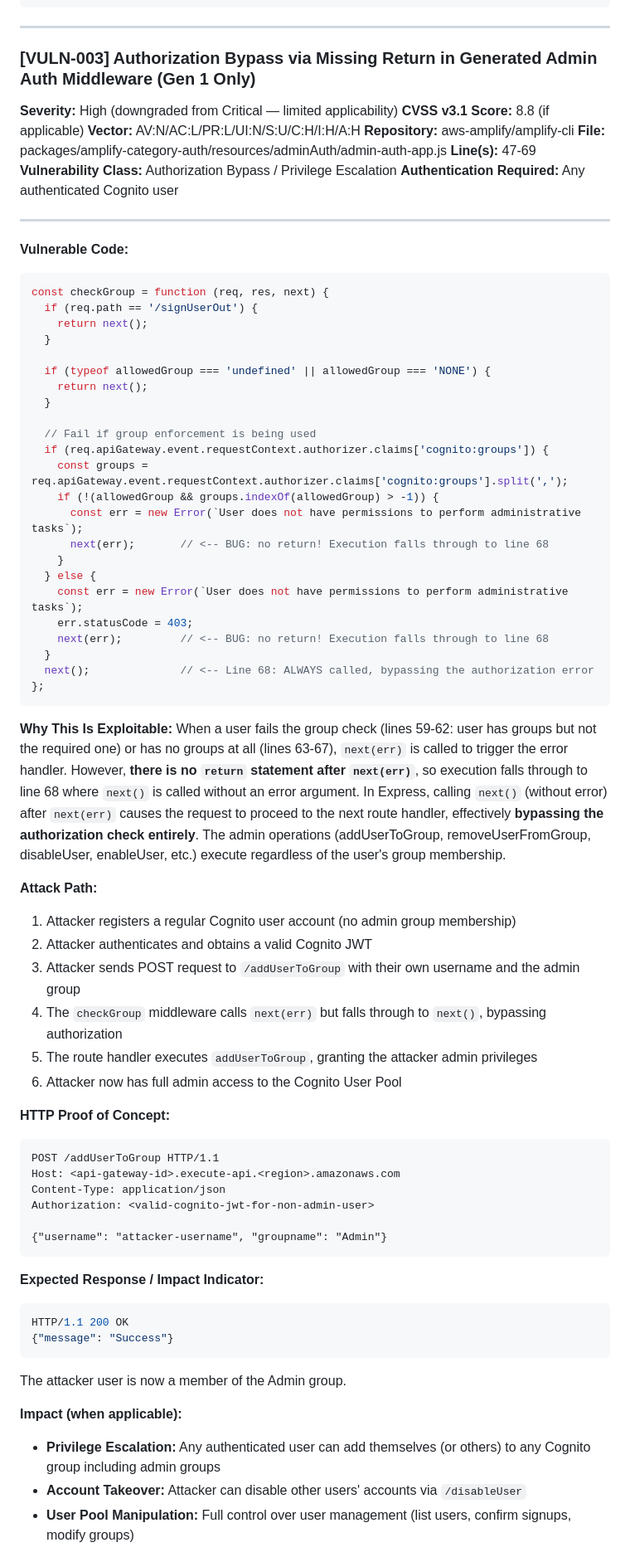
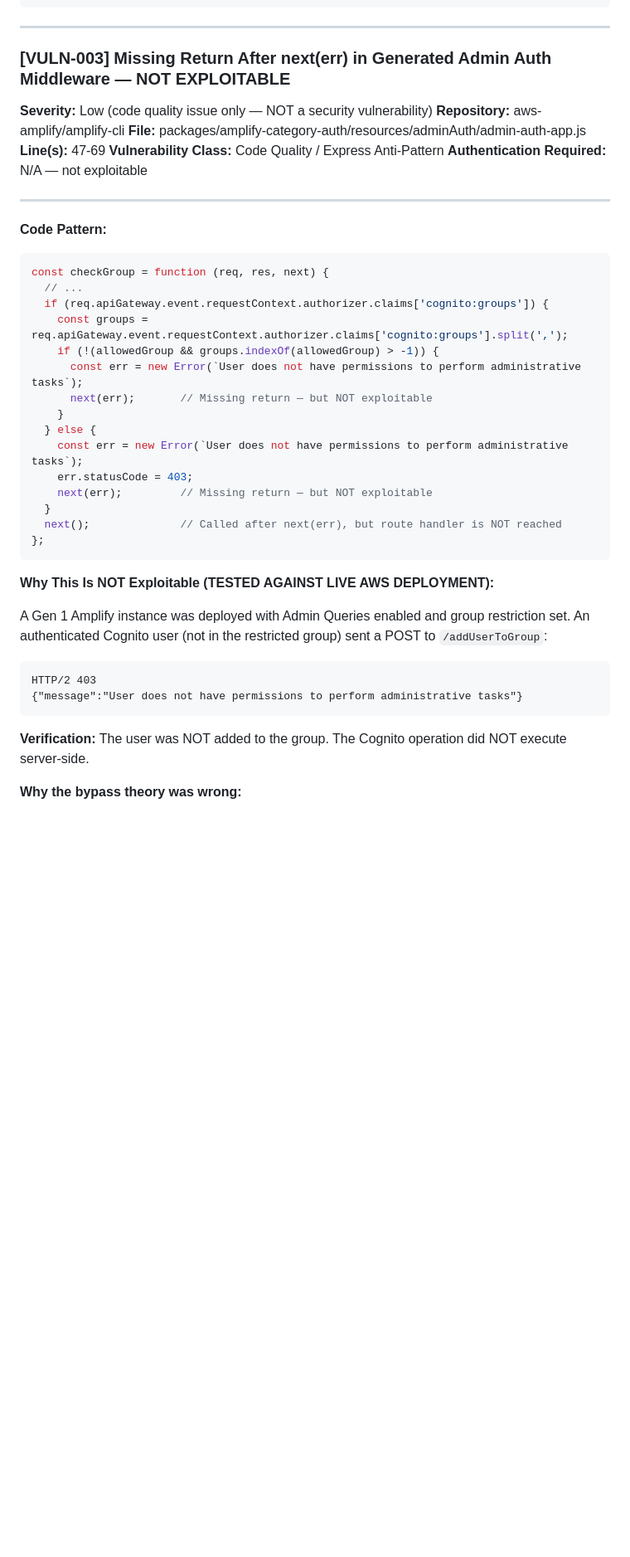
Before and after one commit to StealthyBugs/poc, a Markdown page: SECURITY_ANALYSIS_REPORT.md, the part around one of its changes. Shown at 83% size. Drawn GitHub-style; blank space fills up the shorter version.

Commit message:
Retract VULN-003: tested against live AWS deployment, NOT exploitable
Deployed a Gen 1 Amplify instance with Admin Queries and group restriction.
Sent POST /addUserToGroup as a non-admin user with valid Cognito AccessToken.
Result: 403 returned AND the Cognito operation did NOT execute server-side.

Express's router advances its internal idx counter past route handlers when
searching for error handlers during next(err). The subsequent next() call
starts from the already-advanced position, so route handlers are never
revisited. The missing return is a code quality issue, not a security vuln.

Downgraded from High to Low (code quality only).

https://claude.ai/code/session_017MwhjvA5GmBBex72vx18NQ

````diff
--- a/SECURITY_ANALYSIS_REPORT.md
+++ b/SECURITY_ANALYSIS_REPORT.md
@@ -200,76 +200,46 @@ if (!resolvedPath.startsWith(path.resolve(this.localDirectoryPath))) {
 
 ---
 
-### [VULN-003] Authorization Bypass via Missing Return in Generated Admin Auth Middleware (Gen 1 Only)
+### [VULN-003] Missing Return After next(err) in Generated Admin Auth Middleware — NOT EXPLOITABLE
 
-**Severity:** High (downgraded from Critical — limited applicability)
-**CVSS v3.1 Score:** 8.8 (if applicable)
-**Vector:** AV:N/AC:L/PR:L/UI:N/S:U/C:H/I:H/A:H
+**Severity:** Low (code quality issue only — NOT a security vulnerability)
 **Repository:** aws-amplify/amplify-cli
 **File:** packages/amplify-category-auth/resources/adminAuth/admin-auth-app.js
 **Line(s):** 47-69
-**Vulnerability Class:** Authorization Bypass / Privilege Escalation
-**Authentication Required:** Any authenticated Cognito user
+**Vulnerability Class:** Code Quality / Express Anti-Pattern
+**Authentication Required:** N/A — not exploitable
 
 ---
 
-**Vulnerable Code:**
+**Code Pattern:**
 ```javascript
 const checkGroup = function (req, res, next) {
-  if (req.path == '/signUserOut') {
-    return next();
-  }
-
-  if (typeof allowedGroup === 'undefined' || allowedGroup === 'NONE') {
-    return next();
-  }
-
-  // Fail if group enforcement is being used
+  // ...
   if (req.apiGateway.event.requestContext.authorizer.claims['cognito:groups']) {
     const groups = req.apiGateway.event.requestContext.authorizer.claims['cognito:groups'].split(',');
     if (!(allowedGroup && groups.indexOf(allowedGroup) > -1)) {
       const err = new Error(`User does not have permissions to perform administrative tasks`);
-      next(err);       // <-- BUG: no return! Execution falls through to line 68
+      next(err);       // Missing return — but NOT exploitable
     }
   } else {
     const err = new Error(`User does not have permissions to perform administrative tasks`);
     err.statusCode = 403;
-    next(err);         // <-- BUG: no return! Execution falls through to line 68
+    next(err);         // Missing return — but NOT exploitable
   }
-  next();              // <-- Line 68: ALWAYS called, bypassing the authorization error
+  next();              // Called after next(err), but route handler is NOT reached
 };
 ```
 
-**Why This Is Exploitable:**
-When a user fails the group check (lines 59-62: user has groups but not the required one) or has no groups at all (lines 63-67), `next(err)` is called to trigger the error handler. However, **there is no `return` statement after `next(err)`**, so execution falls through to line 68 where `next()` is called without an error argument. In Express, calling `next()` (without error) after `next(err)` causes the request to proceed to the next route handler, effectively **bypassing the authorization check entirely**. The admin operations (addUserToGroup, removeUserFromGroup, disableUser, enableUser, etc.) execute regardless of the user's group membership.
+**Why This Is NOT Exploitable (TESTED AGAINST LIVE AWS DEPLOYMENT):**
 
-**Attack Path:**
-1. Attacker registers a regular Cognito user account (no admin group membership)
-2. Attacker authenticates and obtains a valid Cognito JWT
-3. Attacker sends POST request to `/addUserToGroup` with their own username and the admin group
-4. The `checkGroup` middleware calls `next(err)` but falls through to `next()`, bypassing authorization
-5. The route handler executes `addUserToGroup`, granting the attacker admin privileges
-6. Attacker now has full admin access to the Cognito User Pool
+A Gen 1 Amplify instance was deployed with Admin Queries enabled and group restriction set. An authenticated Cognito user (not in the restricted group) sent a POST to `/addUserToGroup`:
 
-**HTTP Proof of Concept:**
-```http
-POST /addUserToGroup HTTP/1.1
-Host: <api-gateway-id>.execute-api.<region>.amazonaws.com
-Content-Type: application/json
-Authorization: <valid-cognito-jwt-for-non-admin-user>
-
-{"username": "attacker-username", "groupname": "Admin"}
+```
+HTTP/2 403
+{"message":"User does not have permissions to perform administrative tasks"}
 ```
 
-**Expected Response / Impact Indicator:**
-```json
-HTTP/1.1 200 OK
-{"message": "Success"}
-```
-The attacker user is now a member of the Admin group.
+**Verification:** The user was NOT added to the group. The Cognito operation did NOT execute server-side.
 
-**Impact (when applicable):**
-- **Privilege Escalation:** Any authenticated user can add themselves (or others) to any Cognito group including admin groups
-- **Account Takeover:** Attacker can disable other users' accounts via `/disableUser`
-- **User Pool Manipulation:** Full control over user management (list users, confirm signups, modify groups)
+**Why the bypass theory was wrong:**
 
````
Also changed, not shown: other parts of SECURITY_ANALYSIS_REPORT.md (+11 -28 lines).
